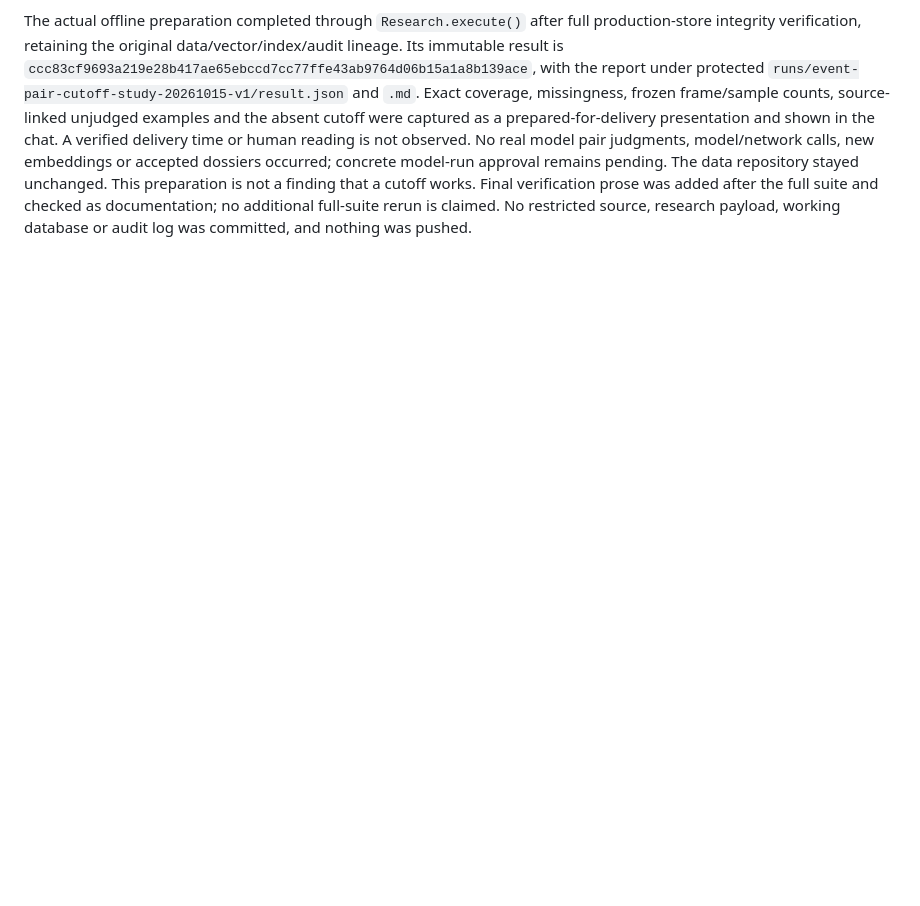
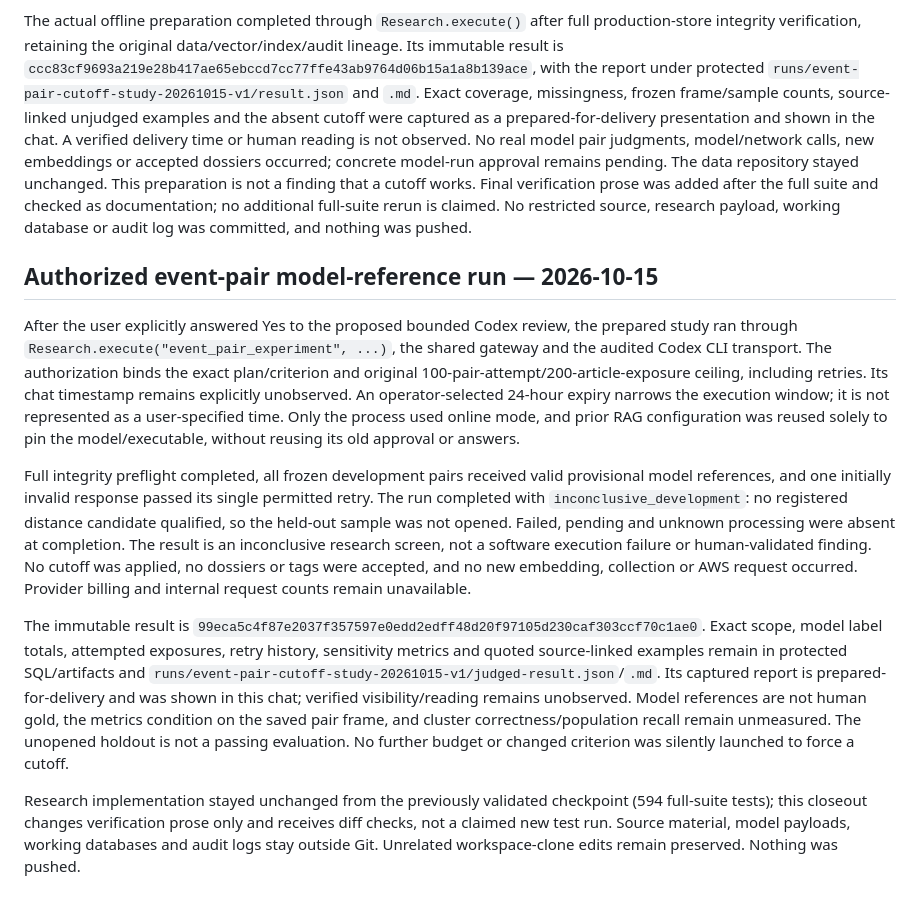
Before and after one commit to qpec/AI-In-the-News, a Markdown page: docs/VERIFICATION.md, the part around the change. Drawn GitHub-style; blank space fills up the shorter version.

Commit message:
Record completed inconclusive event-pair cutoff study

```diff
--- a/docs/VERIFICATION.md
+++ b/docs/VERIFICATION.md
@@ -359,3 +359,13 @@ The separate bounded execution operation routes paired-article judging through t
 The **128 focused preparation/contract/sampling/provider checks passed in 11.67 seconds**, and the final **24 runner checks passed in 15.02 seconds**. The **full collected suite passed 594 tests in 472.84 seconds**. These overlapping counts are source-free software checks, including unrelated preserved workspace work, not scientific event-identity accuracy. Ruff passed across source/tests/scripts; mypy passed for 42 source modules and the two new launchers. Both launcher help commands and diff checks passed. A context-only agent review identified the held-out resume reporting issue before real judging; its correction has a regression test. Transport fixtures replace model execution, so actual article-pair inference/account/model availability has not been established by these tests. Independent human labels and event-family-held-out validity remain unfinished.
 
 The actual offline preparation completed through `Research.execute()` after full production-store integrity verification, retaining the original data/vector/index/audit lineage. Its immutable result is `ccc83cf9693a219e28b417ae65ebccd7cc77ffe43ab9764d06b15a1a8b139ace`, with the report under protected `runs/event-pair-cutoff-study-20261015-v1/result.json` and `.md`. Exact coverage, missingness, frozen frame/sample counts, source-linked unjudged examples and the absent cutoff were captured as a prepared-for-delivery presentation and shown in the chat. A verified delivery time or human reading is not observed. No real model pair judgments, model/network calls, new embeddings or accepted dossiers occurred; concrete model-run approval remains pending. The data repository stayed unchanged. This preparation is not a finding that a cutoff works. Final verification prose was added after the full suite and checked as documentation; no additional full-suite rerun is claimed. No restricted source, research payload, working database or audit log was committed, and nothing was pushed.
+
+## Authorized event-pair model-reference run — 2026-10-15
+
+After the user explicitly answered Yes to the proposed bounded Codex review, the prepared study ran through `Research.execute("event_pair_experiment", ...)`, the shared gateway and the audited Codex CLI transport. The authorization binds the exact plan/criterion and original 100-pair-attempt/200-article-exposure ceiling, including retries. Its chat timestamp remains explicitly unobserved. An operator-selected 24-hour expiry narrows the execution window; it is not represented as a user-specified time. Only the process used online mode, and prior RAG configuration was reused solely to pin the model/executable, without reusing its old approval or answers.
+
+Full integrity preflight completed, all frozen development pairs received valid provisional model references, and one initially invalid response passed its single permitted retry. The run completed with `inconclusive_development`: no registered distance candidate qualified, so the held-out sample was not opened. Failed, pending and unknown processing were absent at completion. The result is an inconclusive research screen, not a software execution failure or human-validated finding. No cutoff was applied, no dossiers or tags were accepted, and no new embedding, collection or AWS request occurred. Provider billing and internal request counts remain unavailable.
+
+The immutable result is `99eca5c4f87e2037f357597e0edd2edff48d20f97105d230caf303ccf70c1ae0`. Exact scope, model label totals, attempted exposures, retry history, sensitivity metrics and quoted source-linked examples remain in protected SQL/artifacts and `runs/event-pair-cutoff-study-20261015-v1/judged-result.json`/`.md`. Its captured report is prepared-for-delivery and was shown in this chat; verified visibility/reading remains unobserved. Model references are not human gold, the metrics condition on the saved pair frame, and cluster correctness/population recall remain unmeasured. The unopened holdout is not a passing evaluation. No further budget or changed criterion was silently launched to force a cutoff.
+
+Research implementation stayed unchanged from the previously validated checkpoint (594 full-suite tests); this closeout changes verification prose only and receives diff checks, not a claimed new test run. Source material, model payloads, working databases and audit logs stay outside Git. Unrelated workspace-clone edits remain preserved. Nothing was pushed.
```
